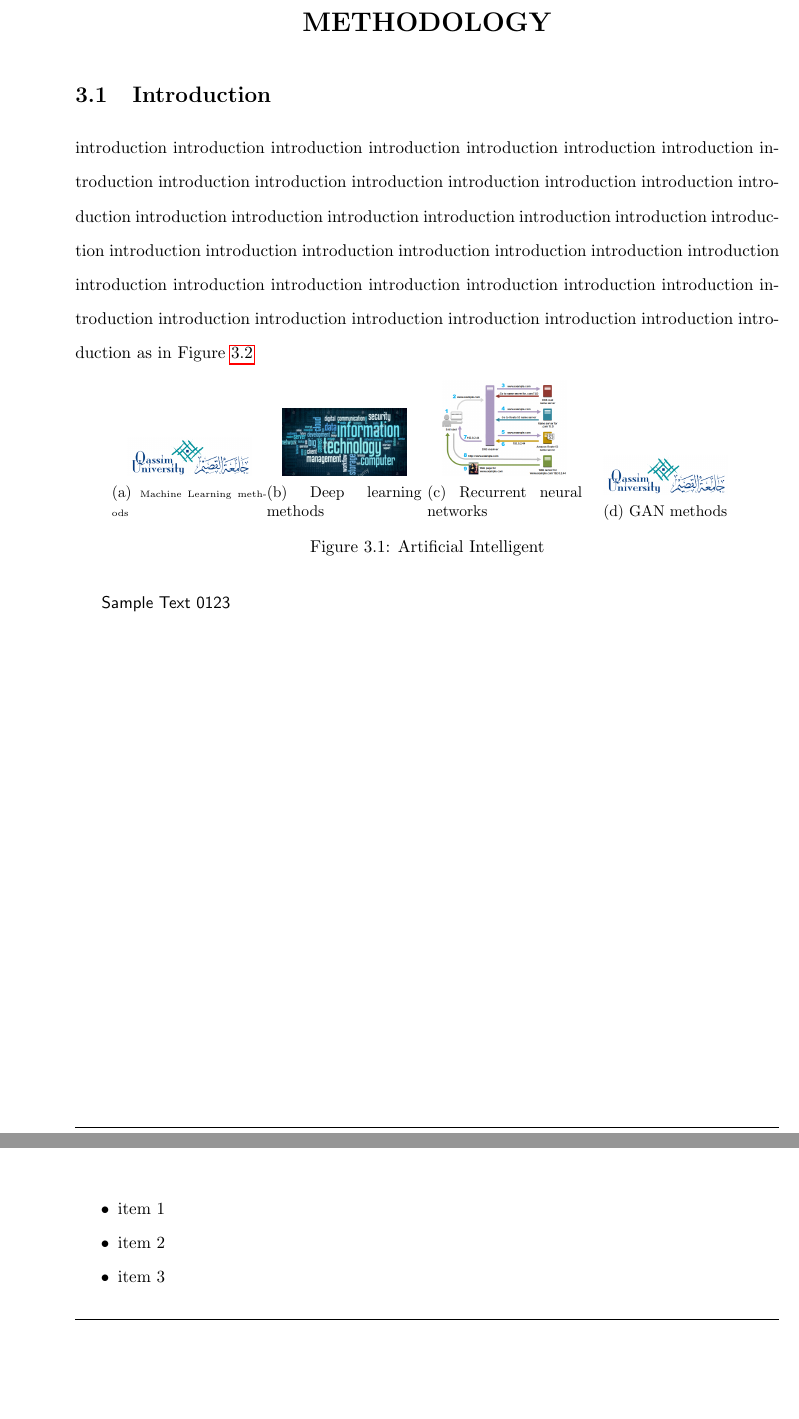
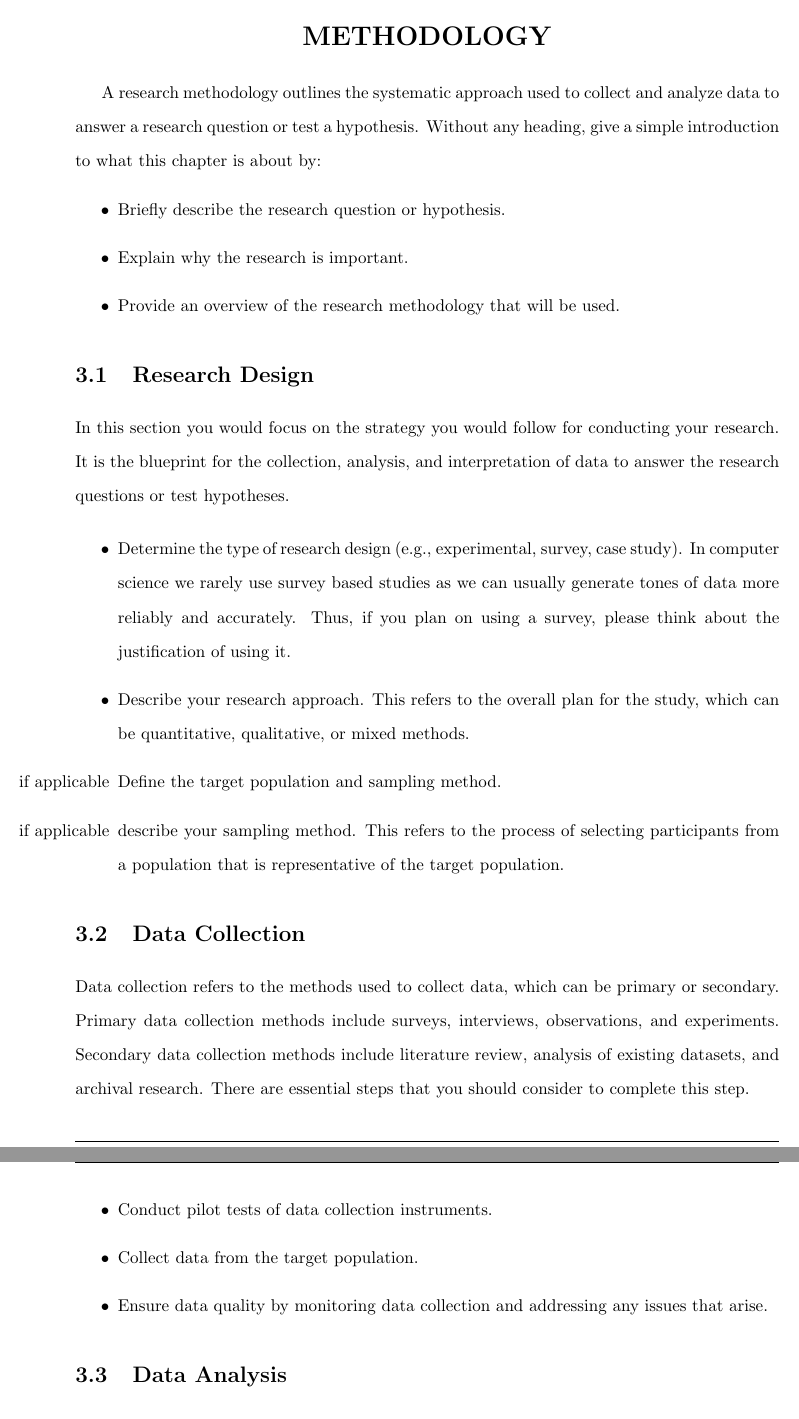
Before and after one commit to coc-it/qu-thesis-template, a LaTeX thesis (00-main.tex, which reads 03-methodology.tex): two parts of pages 18 and 19 of 35 before the commit and two parts of pages 18 and 19 of 31 after it, joined at a grey line, cut so that both start at the same text, the shorter picture padded with empty space. Compiled offline with pdfLaTeX.

Commit message:
fixed #3, added an outline for the methdology chapter

```diff
--- a/03-methodology.tex
+++ b/03-methodology.tex
@@ -5,75 +5,40 @@
 {\LARGE\textbf{METHODOLOGY}}
 \end{center}
 
-\section{Introduction}
- introduction introduction introduction introduction introduction introduction introduction introduction introduction introduction introduction introduction introduction introduction introduction introduction introduction introduction introduction introduction introduction introduction introduction introduction introduction introduction introduction introduction introduction introduction introduction introduction introduction introduction introduction introduction introduction introduction introduction introduction introduction introduction introduction introduction as in Figure~\ref{fig10}
-\begin{figure}[ht]
-\centering
-    \begin{subfigure}{.22\textwidth}
-         \centering
-          \includegraphics[width=.8\linewidth]{figures/samples/qu.png}
-           \caption{{\tiny Machine Learning methods}}
-        \label{fig:sub1}
-        \end{subfigure}%
-    \begin{subfigure}{.22\textwidth}
-         \centering
-        \includegraphics[width=.8\linewidth]{figures/samples/it.png}
-        \caption{Deep learning methods}
-        \label{fig:sub2}
-        \end{subfigure}
-            \begin{subfigure}{.22\textwidth}
-         \centering
-        \includegraphics[width=.8\linewidth]{figures/samples/Fig1.png}
-        \caption{Recurrent neural networks}
-        \label{fig:sub3}
-        \end{subfigure}
-        \begin{subfigure}{.22\textwidth}
-         \centering
-          \includegraphics[width=.8\linewidth]{figures/samples/qu.png}
-           \caption{GAN methods}
-        \label{fig:sub4}
-        \end{subfigure}%
-        \caption{Artificial Intelligent}
-\label{fig:test}
-\end{figure}
+A research methodology outlines the systematic approach used to collect and analyze data to answer a research question or test a hypothesis. Without any heading, give a simple introduction to what this chapter is about by:
+\begin{itemize}
+    \item Briefly describe the research question or hypothesis.
+    \item Explain why the research is important.
+    \item Provide an overview of the research methodology that will be used.
+\end{itemize}
 
 
-\textsf{Sample Text 0123}
-\hfill \break
-\hfill \break
-\hfill \break\hfill \break
-\hfill \break
-\hfill \break\hfill \break
-\hfill \break
-\hfill \break\hfill \break
-\hfill \break
-\hfill \break\hfill \break
-\hfill \break
-\hfill \break
-\hfill \break
-\hfill \break
-\hfill \break\hfill \break
-\hfill \break
-\hfill \break\hfill \break
-\hfill \break
-\hfill \break\hfill \break
-\hfill \break
-\hfill \break
-\hfill \break
-\hfill \break
-\hfill \break
-\hfill \break
-\hfill \break
-\hfill \break
-\hfill \break
-\hfill \break
-\hfill \break
-\hfill \break
-\hfill \break
-\hfill \break
-\hfill \break
-\hfill \break
-\hfill \break
-\hfill \break
+\section{Research Design} % (fold)
+\label{sec:research_design}
+
+In this section you would focus on the strategy you would follow for conducting your research.
+It is the blueprint for the collection, analysis, and interpretation of data to answer the research questions or test hypotheses.
+
+\begin{itemize}
+    \item Determine the type of research design (e.g., experimental, survey, case study). In computer science we rarely use survey based studies as we can usually generate tones of data more reliably and accurately. Thus, if you plan on using a survey, please think about the justification of using it.
+    \item Describe your research approach. This refers to the overall plan for the study, which can be quantitative, qualitative, or mixed methods.
+    \item [if applicable] Define the target population and sampling method.
+    \item [if applicable] describe your sampling method. This refers to the process of selecting participants from a population that is representative of the target population.
+\end{itemize}
+
+% section research_design (end)
+
+\section{Data Collection}
+\label{sec:data_collection}
+
+Data collection refers to the methods used to collect data, which can be primary or secondary. Primary data collection methods include surveys, interviews, observations, and experiments. Secondary data collection methods include literature review, analysis of existing datasets, and archival research. There are essential steps that you should consider to complete this step.
+
+\begin{itemize}
+    \item Conduct pilot tests of data collection instruments.
+    \item Collect data from the target population.
+    \item Ensure data quality by monitoring data collection and addressing any issues that arise.
+\end{itemize}
+% section data_collection (end)
 
 
+\section{Data Analysis}
@@ -89,9 +71,2 @@
-\label{fig10}
-\end{center}
-\end{figure}
+If applicable, the research ethics section should describe the ethical considerations in research, such as informed consent, confidentiality, privacy, and protection of vulnerable populations.
 
-\begin{itemize}[noitemsep,topsep=0pt,parsep=0pt,partopsep=0pt]
-\item item 1
-\item item 2
-\item item 3
-\end{itemize}
```
Also changed, not shown: 03-methodology.tex (128 more changed lines).
